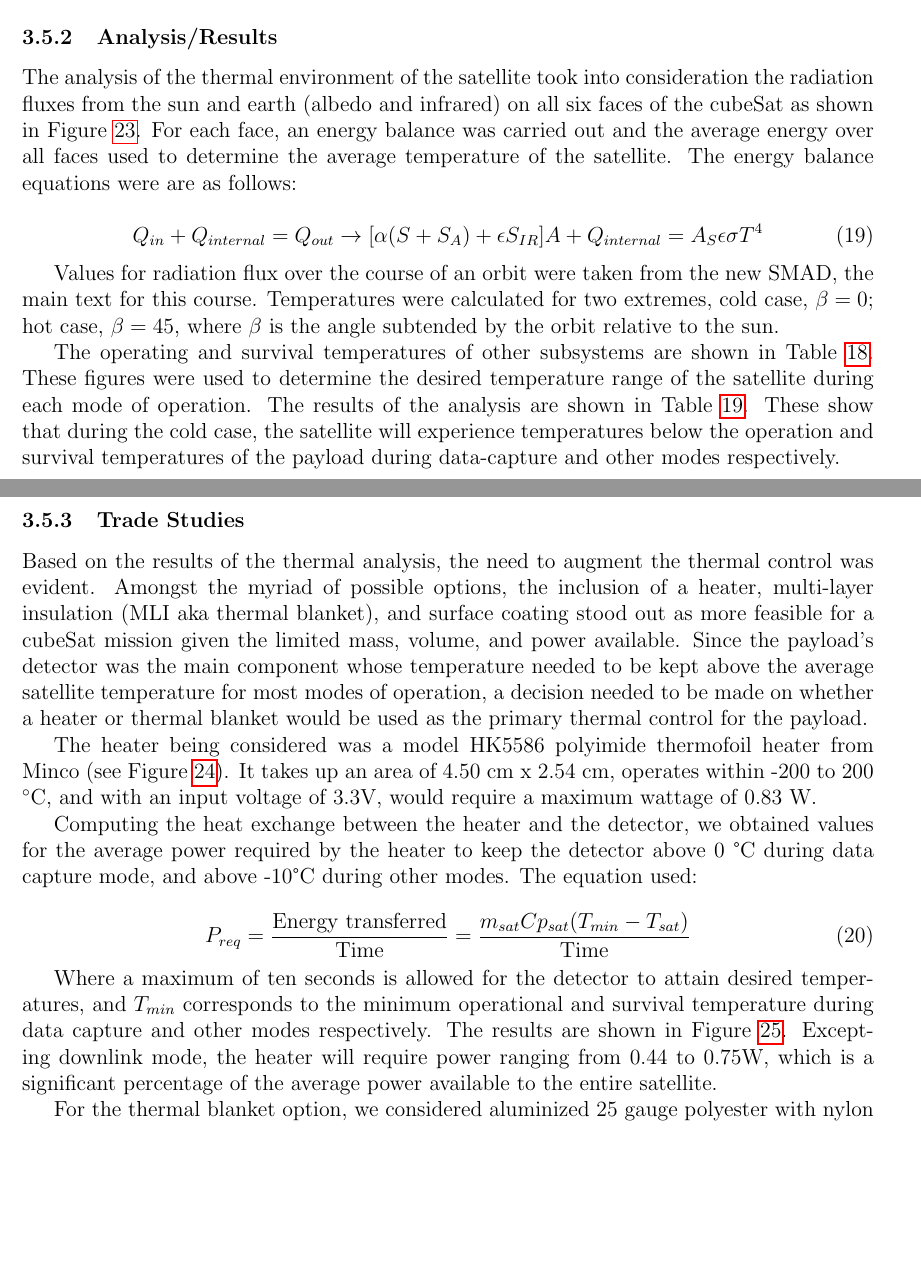
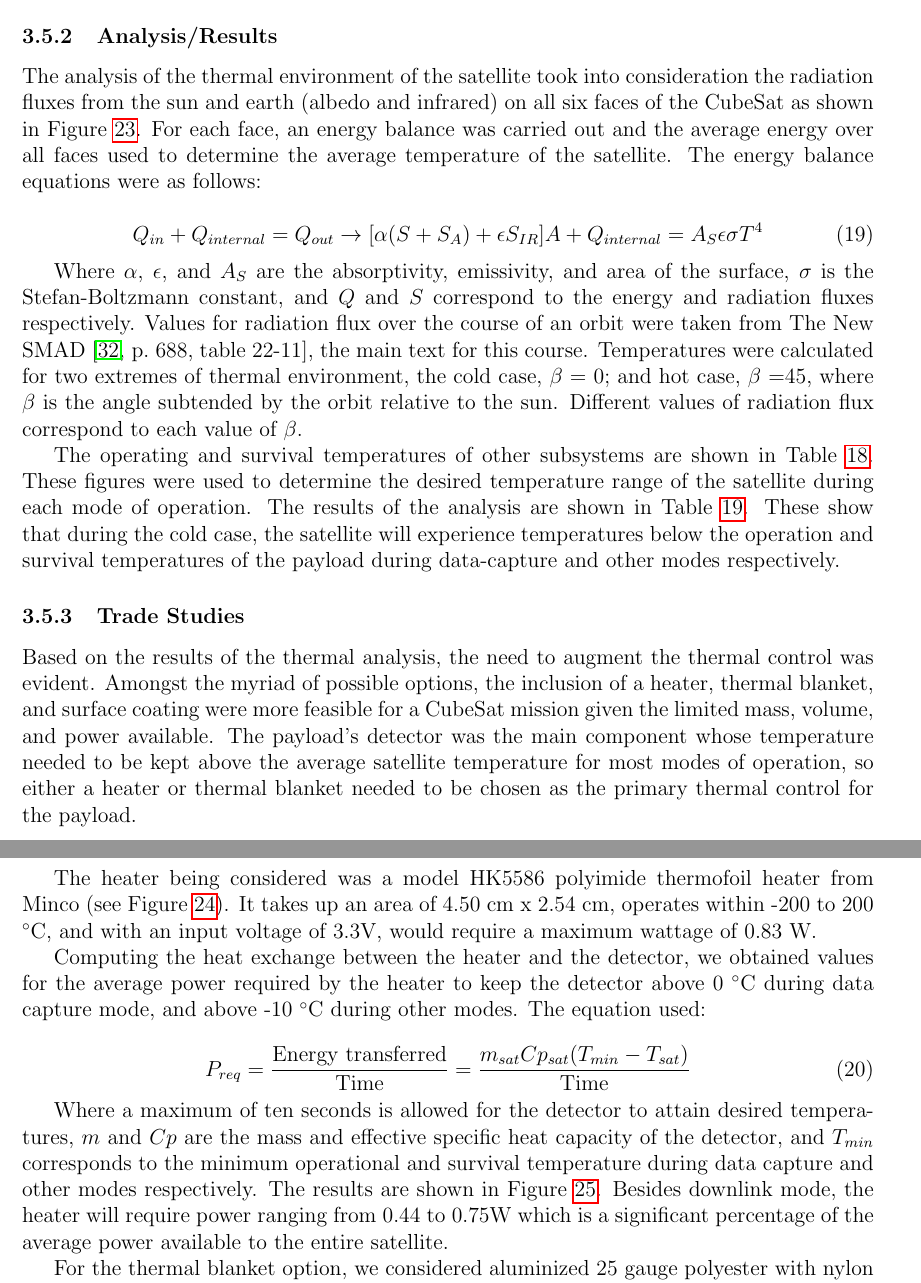
Before and after one commit to jimclark/16.83-DeMi-Final-Report, a LaTeX document (DeMi.tex): two parts of pages 47 and 48 of 71 before the commit and two parts of pages 47 and 48 of 73 after it, joined at a grey line, cut so that both start at the same text, the shorter picture padded with empty space. Compiled offline with pdfLaTeX.

Commit message:
updated thermal section

```diff
--- a/DeMi.tex
+++ b/DeMi.tex
@@ -1155,14 +1155,16 @@ operating temperature ranges.
 
 \subsubsection{Analysis/Results}
 
-The analysis of the thermal environment of the satellite took into consideration the radiation fluxes from the sun and earth (albedo and infrared) on all six faces of the cubeSat as shown in Figure~\ref{fig:thermal-environment}. For each face, an energy balance was carried out and the average energy over all faces used to determine the average temperature of the satellite. The energy balance equations were are as follows:
+The analysis of the thermal environment of the satellite took into consideration the radiation fluxes from the sun and earth (albedo and infrared) on all six faces of the CubeSat as shown in Figure~\ref{fig:thermal-environment}. For each face, an energy balance was carried out and the average energy over all faces used to determine the average temperature of the satellite. The energy balance equations were as follows:
 
 \begin{equation}
 Q_{in} + Q_{internal} = Q_{out} \rightarrow [\alpha(S + S_A) + \epsilon S_{IR}] A + Q_{internal} = A_S \epsilon \sigma T^4
 \label{eq:thermal-balance}
 \end{equation}
 
-Values for radiation flux over the course of an orbit were taken from the new SMAD, the main text for this course. Temperatures were calculated for two extremes, cold case, $\beta = 0$; hot case, $\beta =45$, where $\beta$ is the angle subtended by the orbit relative to the sun.
+Where $\alpha$, $\epsilon$, and $A_S$ are the absorptivity, emissivity, and area of the surface, $\sigma$ is the Stefan-Boltzmann constant, and $Q$ and $S$ correspond to the energy and radiation fluxes respectively. Values for radiation flux over the course of an orbit were taken from The New SMAD \cite[p.~688,~table~22-11]{SMAD}, the main text for this course. Temperatures were calculated for two extremes of thermal environment, the cold case, $\beta$ = 0; and hot case, $\beta$ =45, where $\beta$ is the angle subtended by the orbit relative to the sun.  Different values of radiation flux correspond to each value of $\beta$.
+
+The operating and survival temperatures of other subsystems are shown in Table~\ref{table:thermal-inputs}. These figures were used to determine the desired temperature range of the satellite during each mode of operation. The results of the analysis are shown in Table~\ref{table:thermal-results}. These show that during the cold case, the satellite will experience temperatures below the operation and survival temperatures of the payload during data-capture and other modes respectively.
 
 \begin{figure}[ht]%
 \centering
@@ -1170,8 +1172,6 @@ Values for radiation flux over the course of an orbit were taken from the new SM
 \caption{Thermal environment of satellite considered in analysis.}%
 \label{fig:thermal-environment}%
 \end{figure}
-
-The operating and survival temperatures of other subsystems are shown in Table~\ref{table:thermal-inputs}. These figures were used to determine the desired temperature range of the satellite during each mode of operation. The results of the analysis are shown in Table~\ref{table:thermal-results}. These show that during the cold case, the satellite will experience temperatures below the operation and survival temperatures of the payload during data-capture and other modes respectively.
 
 \begin{table}[ht]%
 \caption{Operating and survival temperatures of different subsystems and components.}
@@ -1200,7 +1200,7 @@ The operating and survival temperatures of other subsystems are shown in Table~\
 
 \subsubsection{Trade Studies}
 
-Based on the results of the thermal analysis, the need to augment the thermal control was evident. Amongst the myriad of possible options, the inclusion of a heater, multi-layer insulation (MLI aka thermal blanket), and surface coating stood out as more feasible for a cubeSat mission given the limited mass, volume, and power available. Since the payload’s detector was the main component whose temperature needed to be kept above the average satellite temperature for most modes of operation, a decision needed to be made on whether  a heater or thermal blanket would be used as the primary thermal control for the payload.
+Based on the results of the thermal analysis, the need to augment the thermal control was evident. Amongst the myriad of possible options, the inclusion of a heater, thermal blanket, and surface coating were more feasible for a CubeSat mission given the limited mass, volume, and power available. The payload’s detector was the main component whose temperature needed to be kept above the average satellite temperature for most modes of operation, so either a heater or thermal blanket needed to be chosen as the primary thermal control for the payload.
 
 The heater being considered was a model HK5586 polyimide thermofoil heater from Minco (see Figure~\ref{fig:thermal-heater}). It takes up an area of 4.50 cm x 2.54 cm, operates within -200 to 200 $^\circ$C, and with an input voltage of 3.3V, would require a maximum wattage of 0.83 W.
 
@@ -1211,14 +1211,14 @@ The heater being considered was a model HK5586 polyimide thermofoil heater from
 \label{fig:thermal-heater}%
 \end{figure}
 
-Computing the heat exchange between the heater and the detector, we obtained values for the average power required by the heater to keep the detector above 0 °C during data capture mode, and above -10°C during other modes. The equation used:
+Computing the heat exchange between the heater and the detector, we obtained values for the average power required by the heater to keep the detector above 0 $^\circ$C during data capture mode, and above -10 $^\circ$C during other modes. The equation used:
 
 \begin{equation}
 P_{req} = \frac{\text{Energy transferred}}{\text{Time}} = \frac{m_{sat} Cp_{sat} (T_{min} - T_{sat})}{\text{Time}}
 \label{eq:thermal-power-required}
 \end{equation}
 
-Where a maximum of ten seconds is allowed for the detector to attain desired temperatures, and $T_{min}$ corresponds to the minimum operational and survival temperature during data capture and other modes respectively. The results are shown in Figure~\ref{fig:thermal-power-usage}. Excepting downlink mode, the heater will require power ranging from 0.44 to 0.75W, which is a significant percentage of the average power available to the entire satellite.
+Where a maximum of ten seconds is allowed for the detector to attain desired temperatures, $m$ and $Cp$ are the mass and effective specific heat capacity of the detector, and $T_{min}$ corresponds to the minimum operational and survival temperature during data capture and other modes respectively. The results are shown in Figure~\ref{fig:thermal-power-usage}. Besides downlink mode, the heater will require power ranging from 0.44 to 0.75W which is a significant percentage of the average power available to the entire satellite.
 
 \begin{figure}[ht]%
 \centering
```
Also changed, not shown: DeMi.pdf, images/thermal-decay.PNG (added), images/thermal-environment.png, images/thermal-heater.png, images/thermal-power-usage.PNG (added), images/thermal-thermistor.png, DeMi.tex (16 more changed lines).
